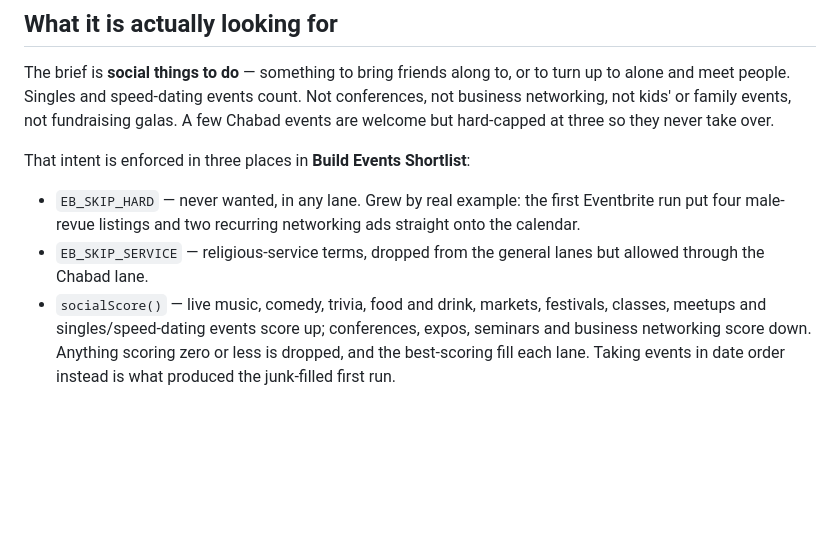
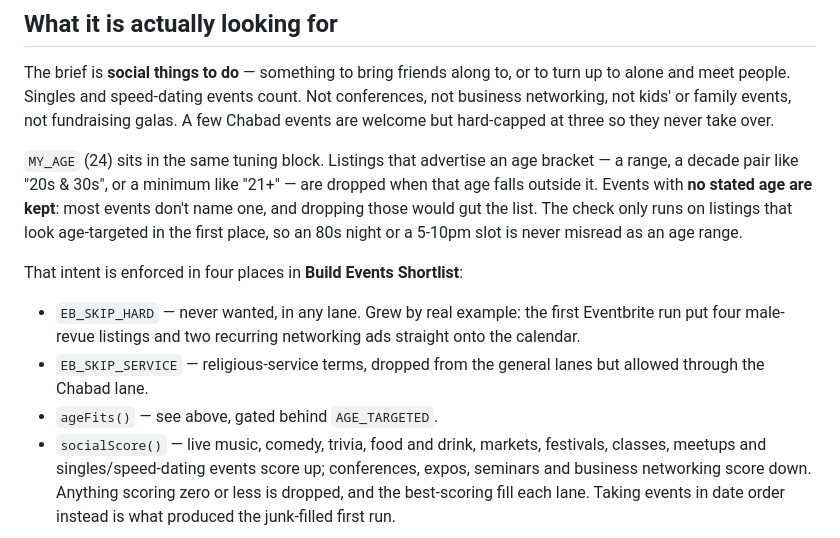
Before and after one commit to michaellawrence-it/michaellawrence-it, a Markdown page: n8n/README.md, the part around the change. Rendered like a GitHub page; blank space fills up the shorter version.

Commit message:
Drop age-targeted events outside Michael's age bracket
He is 24, and four of the five singles events on the previous run were 29-36,
30s and 40s, 32-44 and 25-42 — he would have been turned away at the door.

Listings advertising an age bracket are now parsed for a range, a decade pair
or a minimum and dropped when 24 falls outside. Events with no stated age are
kept, since most events name none and dropping them would gut the list, and the
check only runs on listings that look age-targeted so an 80s night is never
misread as a range.

Verified against the real titles before shipping, then on a live run: the four
mismatches are gone, a 24-39 Jersey City event surfaced in the freed slot, and
the non-dating events are untouched.

Co-Authored-By: Claude Opus 5 <noreply@anthropic.com>
Claude-Session: https://claude.ai/code/session_018E7FTU4aYDNZDqud1bikUe

```diff
--- a/n8n/README.md
+++ b/n8n/README.md
@@ -90,13 +90,21 @@ conferences, not business networking, not kids' or family events, not
 fundraising galas. A few Chabad events are
 welcome but hard-capped at three so they never take over.
 
-That intent is enforced in three places in **Build Events Shortlist**:
+`MY_AGE` (24) sits in the same tuning block. Listings that advertise an age
+bracket — a range, a decade pair like "20s & 30s", or a minimum like "21+" —
+are dropped when that age falls outside it. Events with **no stated age are
+kept**: most events don't name one, and dropping those would gut the list. The
+check only runs on listings that look age-targeted in the first place, so an
+80s night or a 5-10pm slot is never misread as an age range.
+
+That intent is enforced in four places in **Build Events Shortlist**:
 
 - `EB_SKIP_HARD` — never wanted, in any lane. Grew by real example: the first
   Eventbrite run put four male-revue listings and two recurring networking ads
   straight onto the calendar.
 - `EB_SKIP_SERVICE` — religious-service terms, dropped from the general lanes
   but allowed through the Chabad lane.
+- `ageFits()` — see above, gated behind `AGE_TARGETED`.
 - `socialScore()` — live music, comedy, trivia, food and drink, markets,
   festivals, classes, meetups and singles/speed-dating events score up;
   conferences, expos, seminars and business networking score down. Anything scoring zero or less is dropped, and
```
